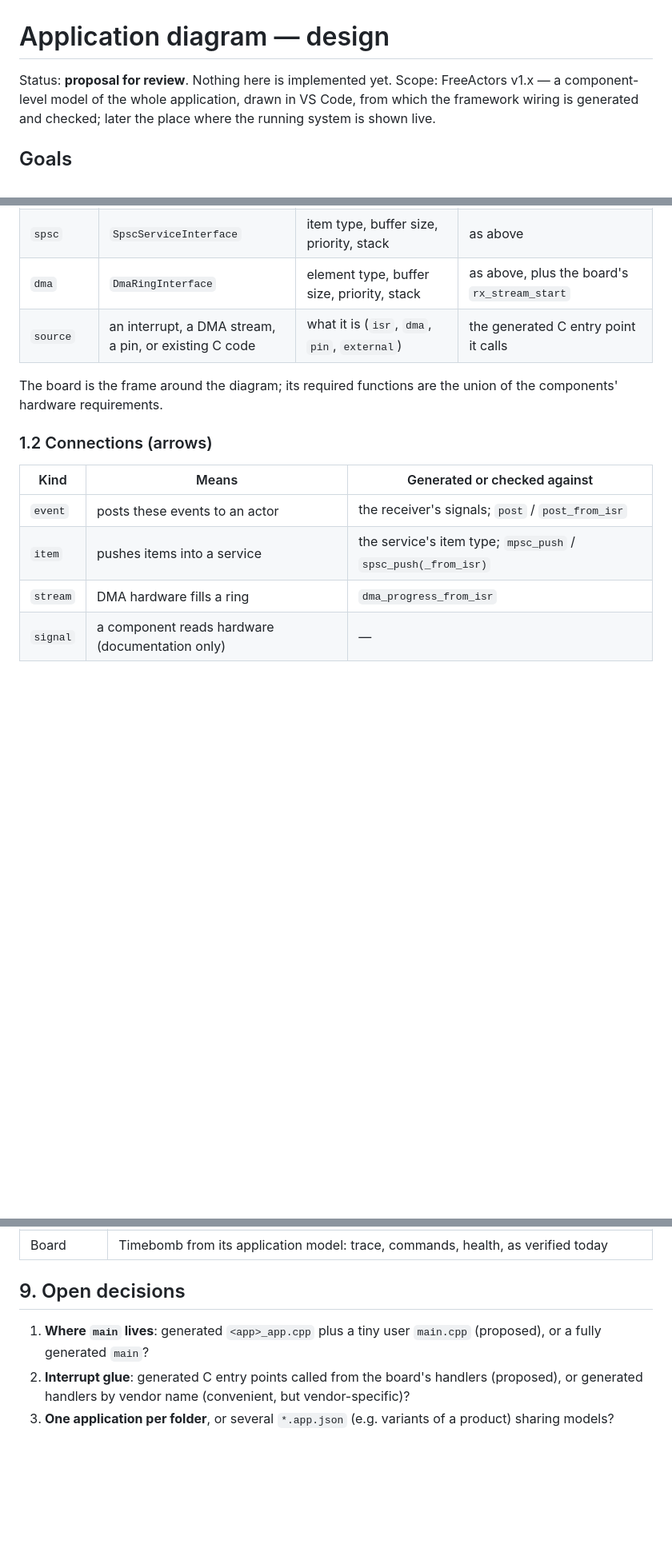
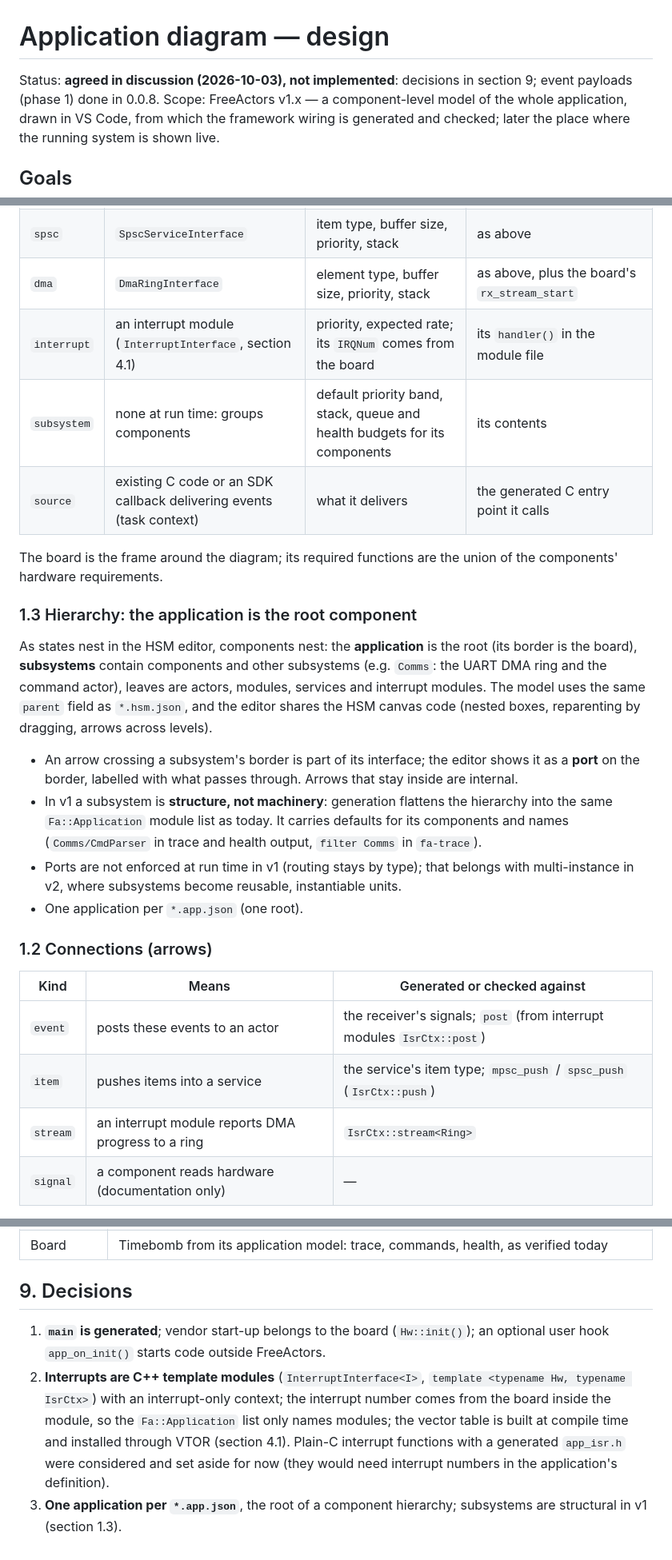
Before and after one commit to HTekTar/FreeActors, a Markdown page: docs/design/app-diagram.md, 3 parts joined by grey strips. Shown at 80% size. Drawn GitHub-style; blank space fills up the shorter version.

```diff
--- a/docs/design/app-diagram.md
+++ b/docs/design/app-diagram.md
@@ -1,6 +1,6 @@
 # Application diagram — design
 
-Status: **proposal for review**. Nothing here is implemented yet.
+Status: **agreed in discussion (2026-10-03), not implemented**: decisions in section 9; event payloads (phase 1) done in 0.0.8.
 Scope: FreeActors v1.x — a component-level model of the whole application, drawn in VS Code, from which the framework wiring is generated and checked; later the place where the running system is shown live.
 
 ## Goals
@@ -48,17 +48,28 @@ Actors keep their own `*.hsm.json` (reusable, editable on their own); the applic
 | `mpsc` | `MpscServiceInterface` | item type, buffer size, priority, stack | its `consume`/`consume_batch` |
 | `spsc` | `SpscServiceInterface` | item type, buffer size, priority, stack | as above |
 | `dma` | `DmaRingInterface` | element type, buffer size, priority, stack | as above, plus the board's `rx_stream_start` |
-| `source` | an interrupt, a DMA stream, a pin, or existing C code | what it is (`isr`, `dma`, `pin`, `external`) | the generated C entry point it calls |
+| `interrupt` | an interrupt module (`InterruptInterface`, section 4.1) | priority, expected rate; its `IRQNum` comes from the board | its `handler()` in the module file |
+| `subsystem` | none at run time: groups components | default priority band, stack, queue and health budgets for its components | its contents |
+| `source` | existing C code or an SDK callback delivering events (task context) | what it delivers | the generated C entry point it calls |
 
 The board is the frame around the diagram; its required functions are the union of the components' hardware requirements.
+
+### 1.3 Hierarchy: the application is the root component
+
+As states nest in the HSM editor, components nest: the **application** is the root (its border is the board), **subsystems** contain components and other subsystems (e.g. `Comms`: the UART DMA ring and the command actor), leaves are actors, modules, services and interrupt modules. The model uses the same `parent` field as `*.hsm.json`, and the editor shares the HSM canvas code (nested boxes, reparenting by dragging, arrows across levels).
+
+- An arrow crossing a subsystem's border is part of its interface; the editor shows it as a **port** on the border, labelled with what passes through. Arrows that stay inside are internal.
+- In v1 a subsystem is **structure, not machinery**: generation flattens the hierarchy into the same `Fa::Application` module list as today. It carries defaults for its components and names (`Comms/CmdParser` in trace and health output, `filter Comms` in `fa-trace`).
+- Ports are not enforced at run time in v1 (routing stays by type); that belongs with multi-instance in v2, where subsystems become reusable, instantiable units.
+- One application per `*.app.json` (one root).
 
 ### 1.2 Connections (arrows)
 
 | Kind | Means | Generated or checked against |
 |---|---|---|
-| `event` | posts these events to an actor | the receiver's signals; `post` / `post_from_isr` |
-| `item` | pushes items into a service | the service's item type; `mpsc_push` / `spsc_push(_from_isr)` |
-| `stream` | DMA hardware fills a ring | `dma_progress_from_isr` |
+| `event` | posts these events to an actor | the receiver's signals; `post` (from interrupt modules `IsrCtx::post`) |
+| `item` | pushes items into a service | the service's item type; `mpsc_push` / `spsc_push` (`IsrCtx::push`) |
+| `stream` | an interrupt module reports DMA progress to a ring | `IsrCtx::stream<Ring>` |
 | `signal` | a component reads hardware (documentation only) | — |
 
 Timers are not drawn (an actor's own `schedule`); the box shows a clock badge if its model schedules events.
@@ -138,8 +174,8 @@ Each phase ships as a release of the extension.
 | Editor | the webview rendered headless (as for the README screenshot) for a smoke test of loading and drawing a model |
 | Board | Timebomb from its application model: trace, commands, health, as verified today |
 
-## 9. Open decisions
+## 9. Decisions
 
-1. **Where `main` lives**: generated `<app>_app.cpp` plus a tiny user `main.cpp` (proposed), or a fully generated `main`?
-2. **Interrupt glue**: generated C entry points called from the board's handlers (proposed), or generated handlers by vendor name (convenient, but vendor-specific)?
-3. **One application per folder**, or several `*.app.json` (e.g. variants of a product) sharing models?
+1. **`main` is generated**; vendor start-up belongs to the board (`Hw::init()`); an optional user hook `app_on_init()` starts code outside FreeActors.
+2. **Interrupts are C++ template modules** (`InterruptInterface<I>`, `template <typename Hw, typename IsrCtx>`) with an interrupt-only context; the interrupt number comes from the board inside the module, so the `Fa::Application` list only names modules; the vector table is built at compile time and installed through VTOR (section 4.1). Plain-C interrupt functions with a generated `app_isr.h` were considered and set aside for now (they would need interrupt numbers in the application's definition).
+3. **One application per `*.app.json`**, the root of a component hierarchy; subsystems are structural in v1 (section 1.3).
```
Also changed, not shown: other parts of docs/design/app-diagram.md (+30 -5 lines).
